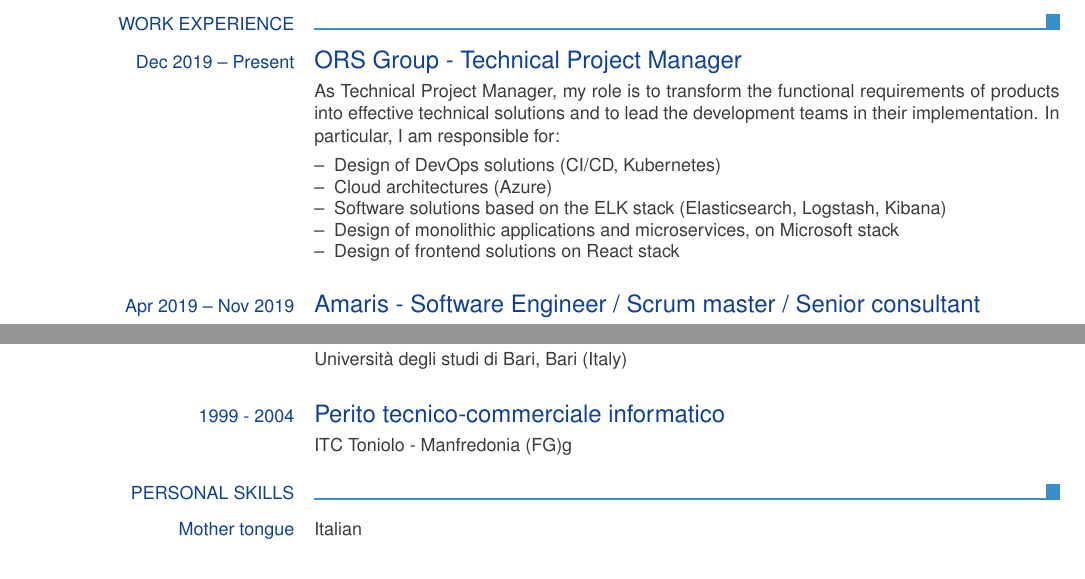
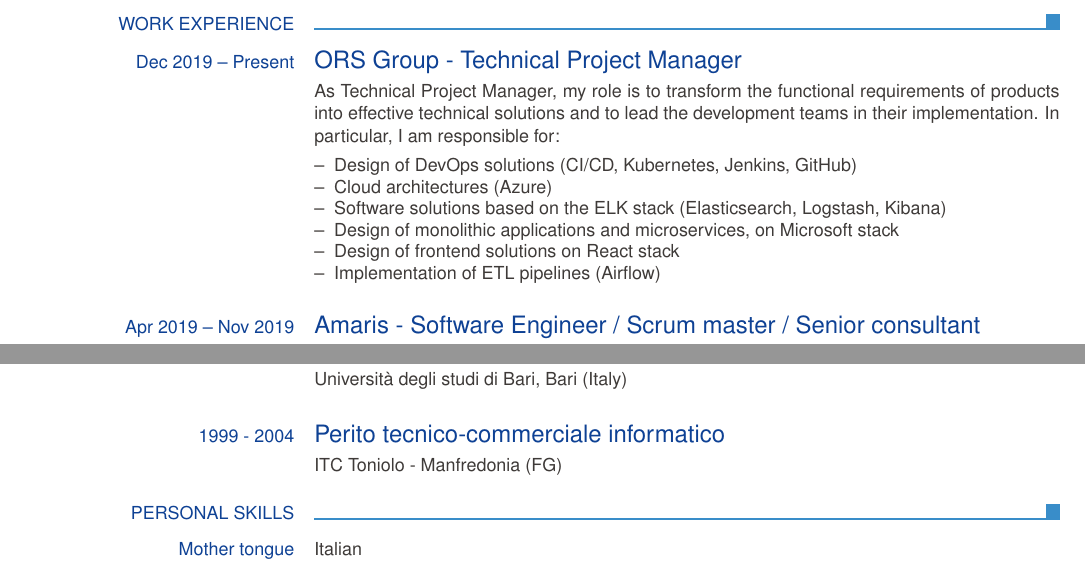
Before and after one commit to marcocot/cv, a LaTeX CV (cv_15.tex): two parts of pages 1 and 2 of 2, joined at a grey line, cut so that both start at the same text. Compiled offline with pdfLaTeX.

Commit message:
more details

```diff
--- a/cv_15.tex
+++ b/cv_15.tex
@@ -61,11 +61,12 @@
   \ecvitem{}{As Technical Project Manager, my role is to transform the functional requirements of products into effective technical solutions and to lead the development teams in their implementation. In particular, I am responsible for:}
   \ecvitem{}{
     \begin{ecvitemize}
-        \item Design of DevOps solutions (CI/CD, Kubernetes)
+        \item Design of DevOps solutions (CI/CD, Kubernetes, Jenkins, GitHub)
         \item Cloud architectures (Azure)
         \item Software solutions based on the ELK stack (Elasticsearch, Logstash, Kibana)
         \item Design of monolithic applications and microservices, on Microsoft stack
         \item Design of frontend solutions on React stack
+        \item Implementation of ETL pipelines (Airflow)
     \end{ecvitemize}
   }
 
@@ -110,7 +111,7 @@
   \ecvitem{}{Università degli studi di Bari, Bari (Italy)}
 
   \ecvtitle{1999 - 2004}{Perito tecnico-commerciale informatico}
-  \ecvitem{}{ITC Toniolo - Manfredonia (FG)g}
+  \ecvitem{}{ITC Toniolo - Manfredonia (FG)}
 
   \ecvsection{Personal skills}
   \ecvmothertongue{Italian}
```
